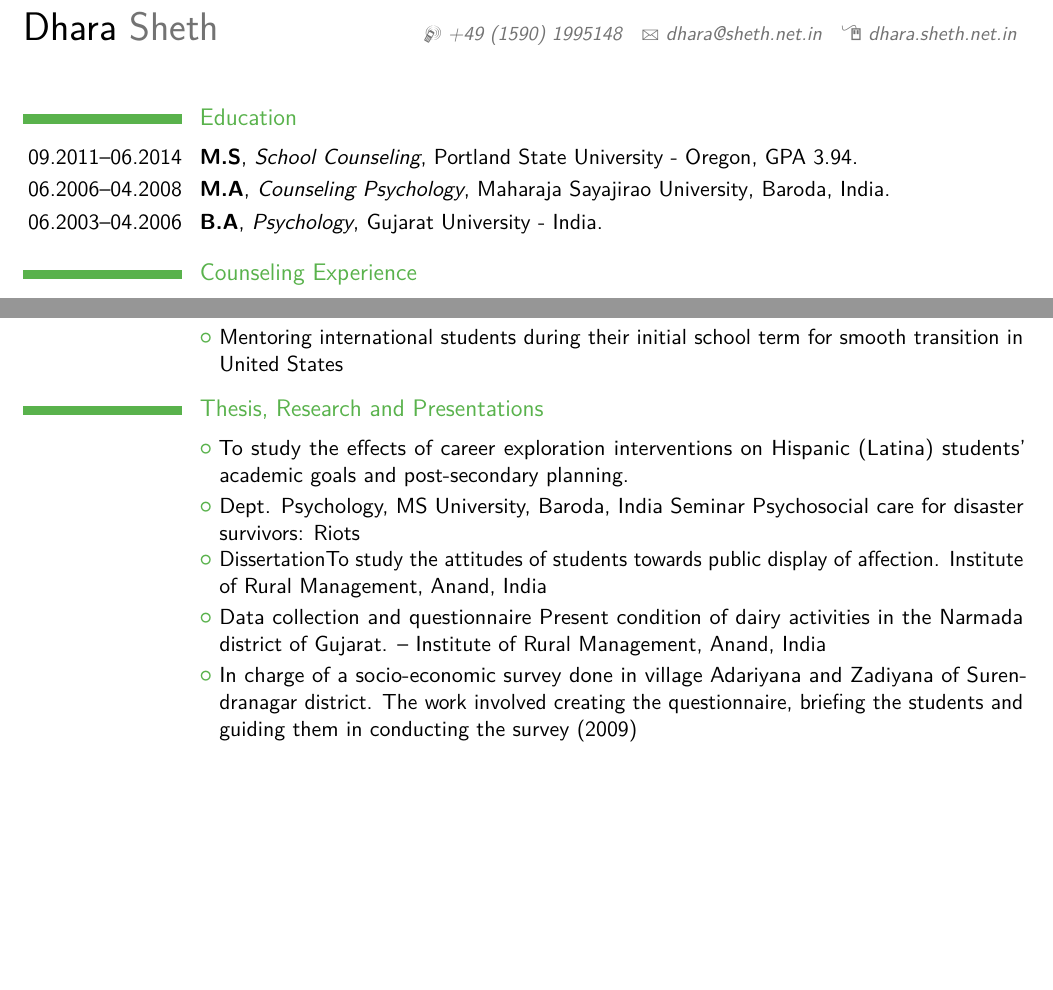
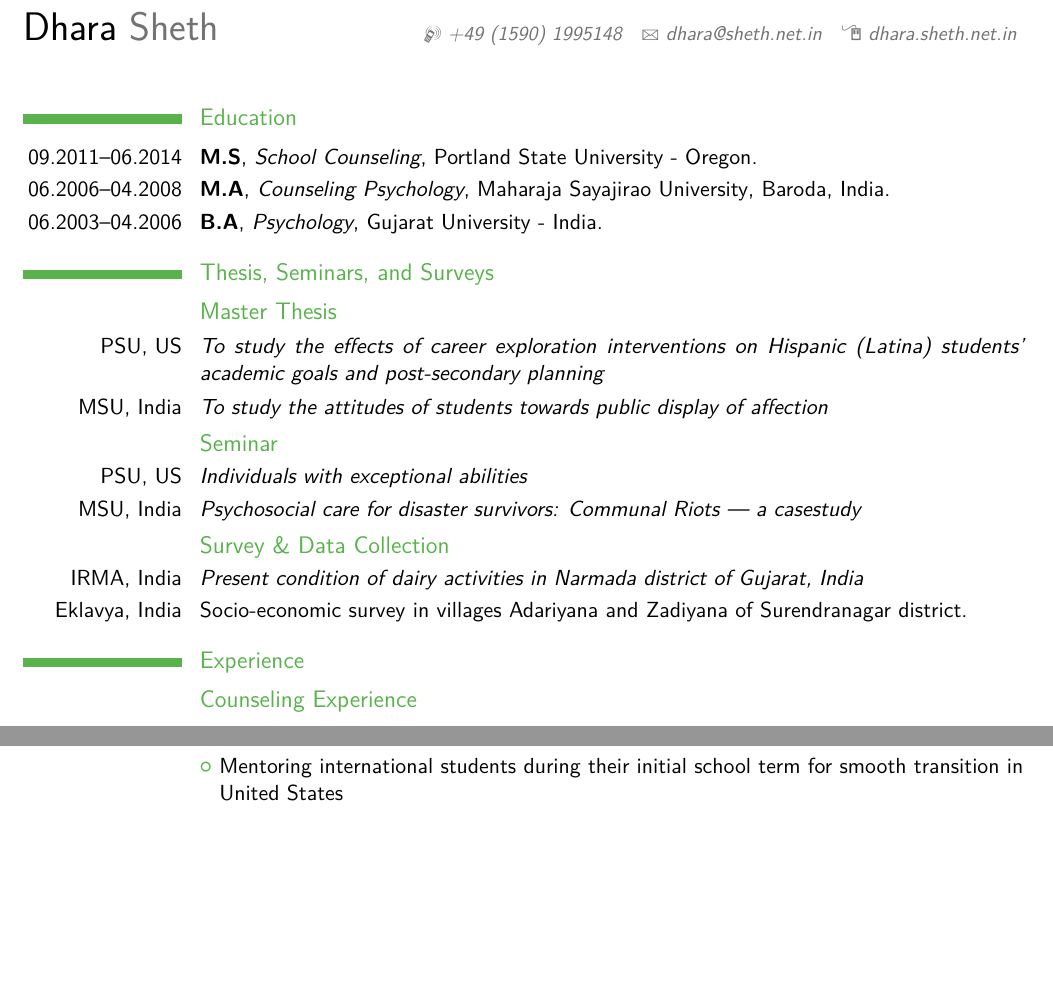
Before and after one commit to dhakkada/resume, a LaTeX CV (source/resume.tex): two parts of pages 1 and 3 of 3, joined at a grey line, cut so that both start at the same text, the shorter picture padded with empty space. Compiled offline with pdfLaTeX.

Commit message:
thesis and seminars

```diff
--- a/source/resume.tex
+++ b/source/resume.tex
@@ -54,11 +50,23 @@
 %\cvlistitem{Exceptional multi tasking abilities.}
 
 \section{Education}
-\cventry{09.2011--06.2014}{M.S}{School Counseling}{Portland State University - Oregon}{GPA 3.94}{}{}
-\cventry{06.2006--04.2008}{M.A}{Counseling Psychology}{Maharaja Sayajirao University} {Baroda, India}{}{}{}
+%\cventry{years}{degree/job title}{institution/employeer}{*localization}{*grade}{*desc}
+\cventry{09.2011--06.2014}{M.S}{School Counseling}{Portland State University - Oregon}{}{}{}
+\cventry{06.2006--04.2008}{M.A}{Counseling Psychology}{Maharaja Sayajirao University}{Baroda, India}{}{}{}
 \cventry{06.2003--04.2006}{B.A}{Psychology}{Gujarat University - India}{}{}{}  % arguments 3 to 6 are optional
-
-\section{Counseling Experience}
+\section{Thesis, Seminars, and Surveys}
+\subsection{Master Thesis}
+\cvline{PSU, US}{\emph{To study the effects of career exploration interventions on Hispanic (Latina) students' academic goals and post-secondary planning}}
+\cvline{MSU, India}{\emph{To study the attitudes of students towards public display of affection}}
+\subsection{Seminar}
+\cvline{PSU, US}{\emph{Individuals with exceptional abilities}}
+\cvline{MSU, India}{\emph{Psychosocial care for disaster survivors: Communal Riots --- a casestudy}}
+\subsection{Survey \& Data Collection}
+\cvline{IRMA, India}{\emph{Present condition of dairy activities in Narmada district of Gujarat, India}}
+\cvline{Eklavya, India}{Socio-economic survey in villages Adariyana and Zadiyana of Surendranagar district.% The work involved creating the questionnaire, briefing the students and guiding them in conducting the survey
+}
+\section{Experience}
+\subsection{Counseling Experience}
 \smallskip
 \cventry{06.2015--06.2016}{Counselor \& Volunteer}{Old Mill Center for Children and Families}{Oregon, US}{}{}
 \cvlistitem{Co-counselor for parent support group (0--6 years) under Oregon's healthy families program.\\
@@ -110,3 +137,5 @@ school students and their parents}
+\cventry{07.2012-12.2013}{International Student Peer Mentor}{Portland State University} {}{}{}
+\cvlistitem{Mentoring international students during their initial school term for smooth transition in United States}
 
 \section{Multilingual}
 \cventry{}{Fluent:}{English, Hindi, Gujarati}{Beginer: Spanish, German}{}{}{}
@@ -165,15 +175 @@ promote retention, worked as a team to identify retention obstacles for online c
-\cvlistitem{Mentoring international students during their initial school term for smooth transition in United States}
-
-\section{Thesis, Research and Presentations}
-\cvlistitem{To study the effects of career exploration interventions on Hispanic (Latina) students' academic goals and post-secondary planning.}
-\cvlistitem{
-Dept. Psychology, MS University, Baroda, India
-Seminar Psychosocial care for disaster survivors: Riots}
-\cvlistitem{
-DissertationTo study the attitudes of students towards public display of affection.
-Institute of Rural Management, Anand, India}
-\cvlistitem{Data collection and questionnaire Present condition of dairy activities in the Narmada
-district of Gujarat. -- Institute of Rural Management, Anand, India}
-\cvlistitem{
-In charge of a socio-economic survey done in village Adariyana and Zadiyana of Surendranagar district. The work involved creating the questionnaire, briefing the students and guiding them in conducting the survey (2009)}
 \end{document}
```
Also changed, not shown: source/resume.tex (46 more changed lines).
